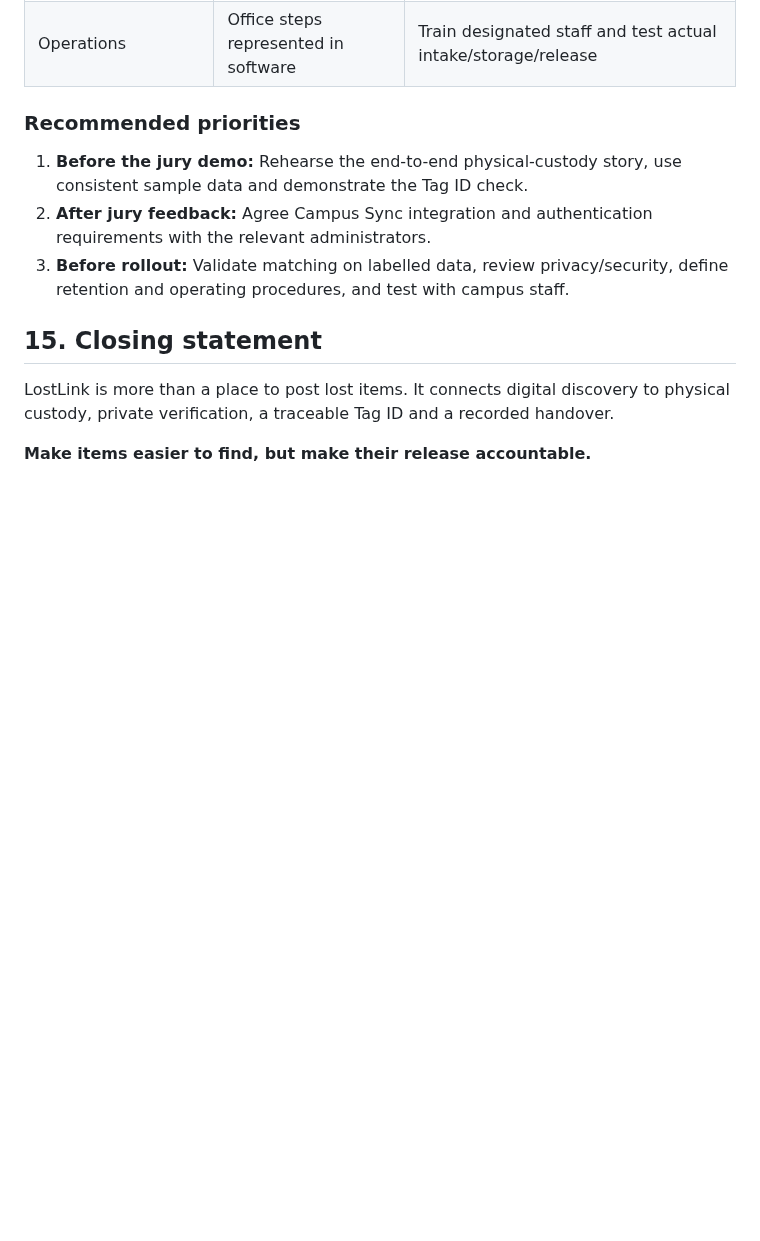
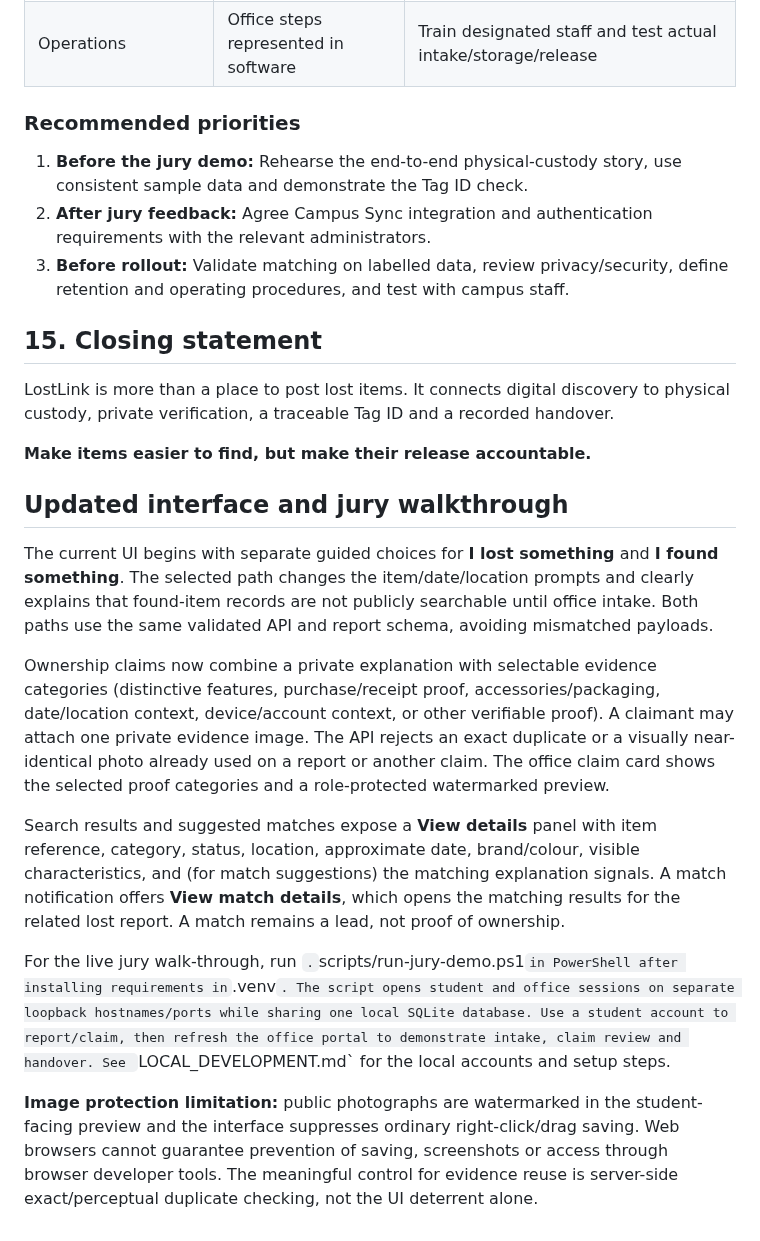
Before and after one commit to mjtheoj/DejaVu, a Markdown page: ROUND_1_JURY.md, the part around the change. GitHub-like rendering; blank space fills up the shorter version.

Commit message:
Update jury narrative for claim proof, rich match views, and dual-port demo

```diff
--- a/ROUND_1_JURY.md
+++ b/ROUND_1_JURY.md
@@ -322,3 +322,16 @@ A. It is a working prototype with automated workflow checks, not a production de
 LostLink is more than a place to post lost items. It connects digital discovery to physical custody, private verification, a traceable Tag ID and a recorded handover.
 
 **Make items easier to find, but make their release accountable.**
+
+
+## Updated interface and jury walkthrough
+
+The current UI begins with separate guided choices for **I lost something** and **I found something**. The selected path changes the item/date/location prompts and clearly explains that found-item records are not publicly searchable until office intake. Both paths use the same validated API and report schema, avoiding mismatched payloads.
+
+Ownership claims now combine a private explanation with selectable evidence categories (distinctive features, purchase/receipt proof, accessories/packaging, date/location context, device/account context, or other verifiable proof). A claimant may attach one private evidence image. The API rejects an exact duplicate or a visually near-identical photo already used on a report or another claim. The office claim card shows the selected proof categories and a role-protected watermarked preview.
+
+Search results and suggested matches expose a **View details** panel with item reference, category, status, location, approximate date, brand/colour, visible characteristics, and (for match suggestions) the matching explanation signals. A match notification offers **View match details**, which opens the matching results for the related lost report. A match remains a lead, not proof of ownership.
+
+For the live jury walk-through, run `.`scripts/run-jury-demo.ps1` in PowerShell after installing requirements in `.venv`. The script opens student and office sessions on separate loopback hostnames/ports while sharing one local SQLite database. Use a student account to report/claim, then refresh the office portal to demonstrate intake, claim review and handover. See `LOCAL_DEVELOPMENT.md` for the local accounts and setup steps.
+
+**Image protection limitation:** public photographs are watermarked in the student-facing preview and the interface suppresses ordinary right-click/drag saving. Web browsers cannot guarantee prevention of saving, screenshots or access through browser developer tools. The meaningful control for evidence reuse is server-side exact/perceptual duplicate checking, not the UI deterrent alone.
```
